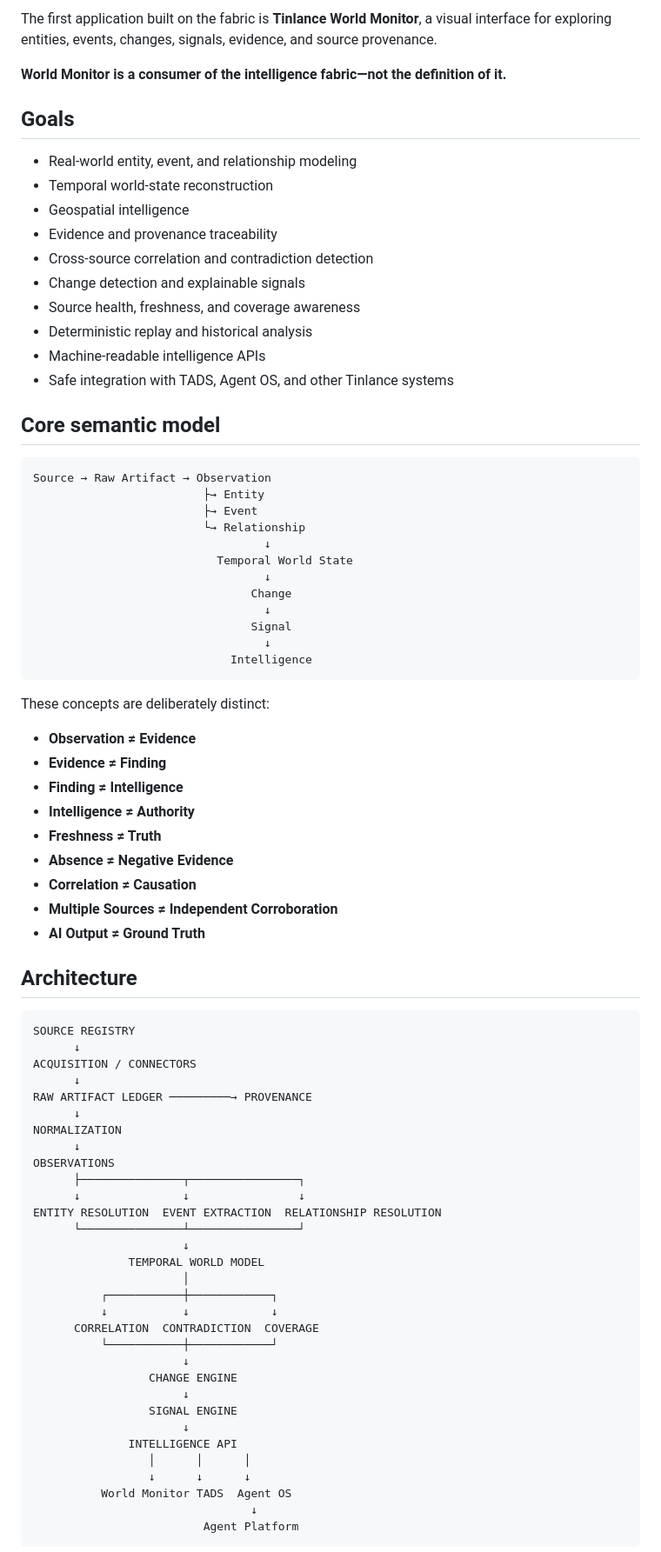
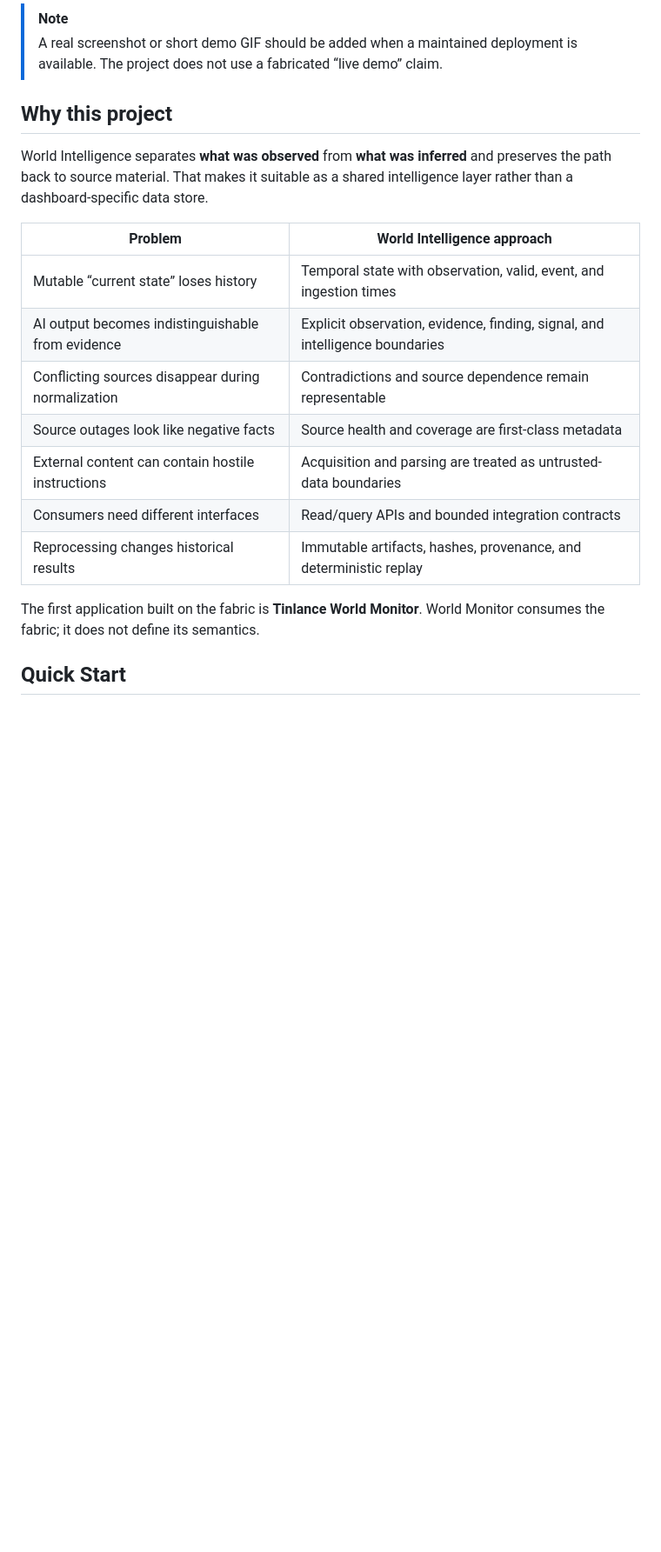
Before and after one commit to LloydCoder/tinlance-world-intelligence, a Markdown page: README.md, the part around one of its changes. Shown at 87% size. Drawn GitHub-style; blank space fills up the shorter version.

Commit message:
docs: overhaul README.md

````diff
--- a/README.md
+++ b/README.md
@@ -17,84 +29,23 @@ SOURCE → ACQUISITION → RAW ARTIFACT → OBSERVATION
 ```
 
-The first application built on the fabric is **Tinlance World Monitor**, a visual interface for exploring entities, events, changes, signals, evidence, and source provenance.
+> [!NOTE]
+> A real screenshot or short demo GIF should be added when a maintained deployment is available. The project does not use a fabricated “live demo” claim.
 
-**World Monitor is a consumer of the intelligence fabric—not the definition of it.**
+## Why this project
 
-## Goals
+World Intelligence separates **what was observed** from **what was inferred** and preserves the path back to source material. That makes it suitable as a shared intelligence layer rather than a dashboard-specific data store.
 
-- Real-world entity, event, and relationship modeling
-- Temporal world-state reconstruction
-- Geospatial intelligence
-- Evidence and provenance traceability
-- Cross-source correlation and contradiction detection
-- Change detection and explainable signals
-- Source health, freshness, and coverage awareness
-- Deterministic replay and historical analysis
-- Machine-readable intelligence APIs
-- Safe integration with TADS, Agent OS, and other Tinlance systems
+| Problem | World Intelligence approach |
+| --- | --- |
+| Mutable “current state” loses history | Temporal state with observation, valid, event, and ingestion times |
+| AI output becomes indistinguishable from evidence | Explicit observation, evidence, finding, signal, and intelligence boundaries |
+| Conflicting sources disappear during normalization | Contradictions and source dependence remain representable |
+| Source outages look like negative facts | Source health and coverage are first-class metadata |
+| External content can contain hostile instructions | Acquisition and parsing are treated as untrusted-data boundaries |
+| Consumers need different interfaces | Read/query APIs and bounded integration contracts |
+| Reprocessing changes historical results | Immutable artifacts, hashes, provenance, and deterministic replay |
 
-## Core semantic model
+The first application built on the fabric is **Tinlance World Monitor**. World Monitor consumes the fabric; it does not define its semantics.
 
-```text
-Source → Raw Artifact → Observation
-                         ├→ Entity
-                         ├→ Event
-                         └→ Relationship
-                                  ↓
-                           Temporal World State
-                                  ↓
-                                Change
-                                  ↓
-                                Signal
-                                  ↓
-                             Intelligence
-```
+## Quick Start
 
-These concepts are deliberately distinct:
-
-- **Observation ≠ Evidence**
-- **Evidence ≠ Finding**
-- **Finding ≠ Intelligence**
-- **Intelligence ≠ Authority**
-- **Freshness ≠ Truth**
-- **Absence ≠ Negative Evidence**
-- **Correlation ≠ Causation**
-- **Multiple Sources ≠ Independent Corroboration**
-- **AI Output ≠ Ground Truth**
-
-## Architecture
-
-```text
-SOURCE REGISTRY
-      ↓
-ACQUISITION / CONNECTORS
-      ↓
-RAW ARTIFACT LEDGER ─────────→ PROVENANCE
-      ↓
-NORMALIZATION
-      ↓
-OBSERVATIONS
-      ├───────────────┬────────────────┐
-      ↓               ↓                ↓
-ENTITY RESOLUTION  EVENT EXTRACTION  RELATIONSHIP RESOLUTION
-      └───────────────┴────────────────┘
-                      ↓
-              TEMPORAL WORLD MODEL
-                      │
-          ┌───────────┼────────────┐
-          ↓           ↓            ↓
-      CORRELATION  CONTRADICTION  COVERAGE
-          └───────────┼────────────┘
-                      ↓
-                 CHANGE ENGINE
-                      ↓
-                 SIGNAL ENGINE
-                      ↓
-              INTELLIGENCE API
-                 │      │      │
-                 ↓      ↓      ↓
-          World Monitor TADS  Agent OS
-                                ↓
-                         Agent Platform
-```
-
````
Also changed, not shown: other parts of README.md (+216 -283 lines).
